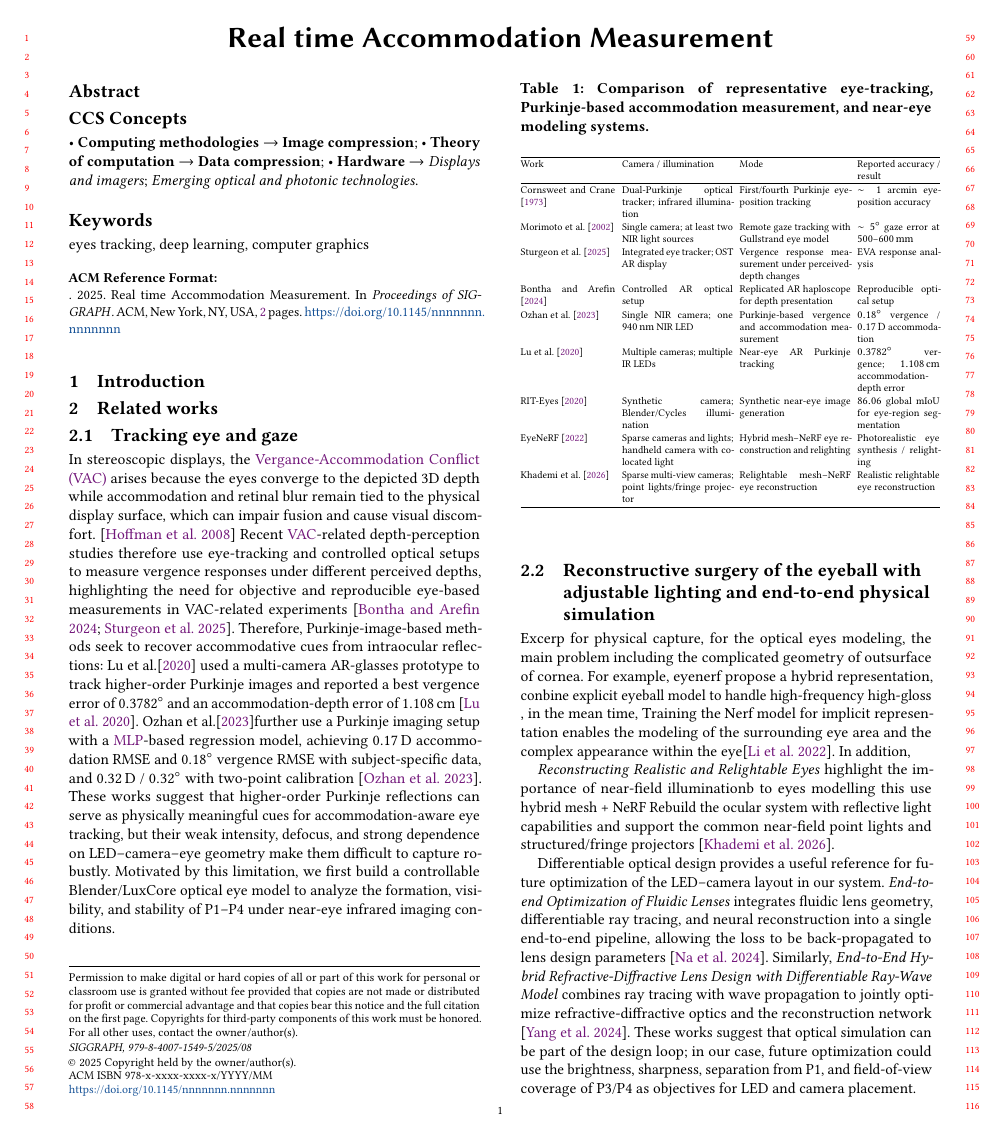
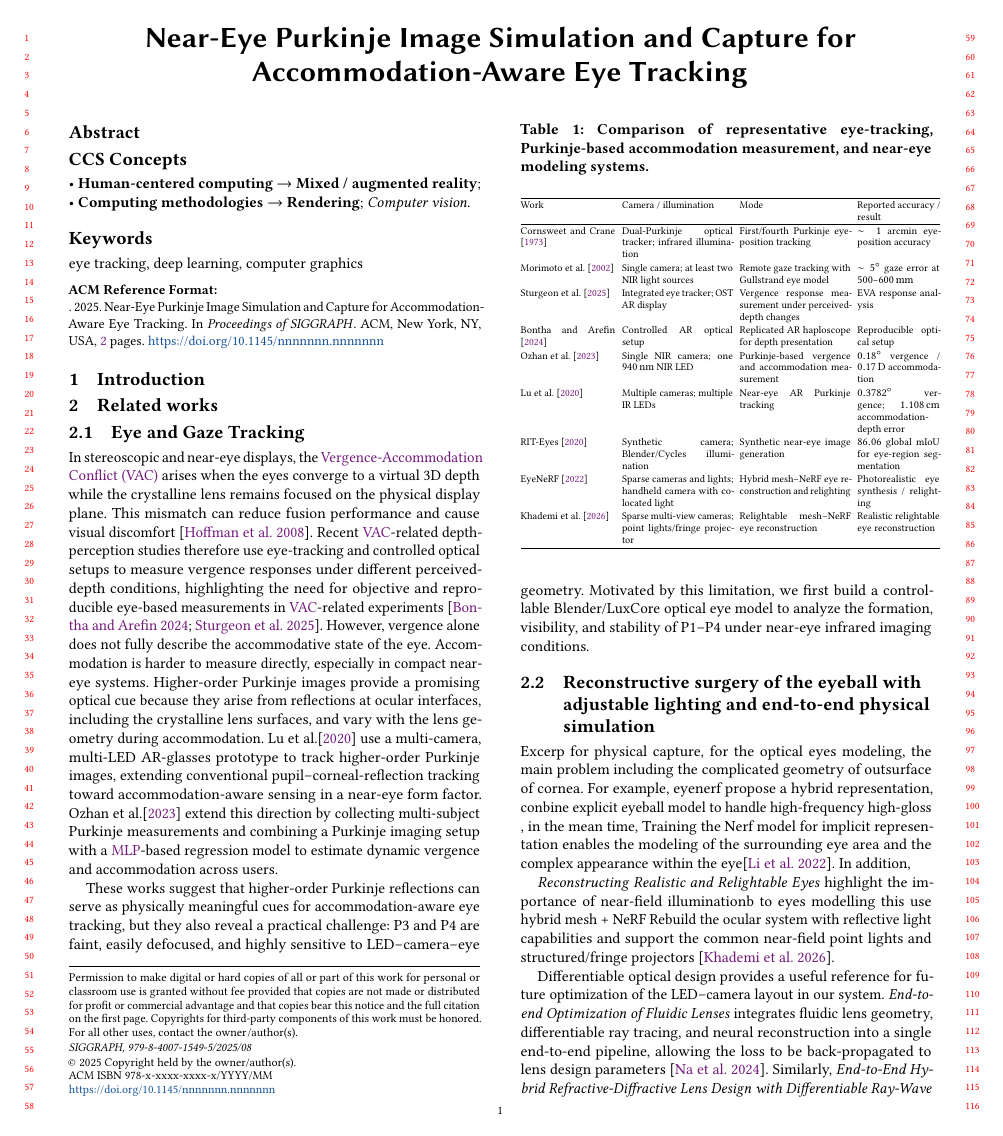
Before and after one commit to pc-wudi/gaze_tracking_and-_model, a LaTeX paper (manuscript.tex): page 1 of 2. The pictures show the PDF file manuscript.pdf that the author committed with the source.

Commit message:
correct section 1

```diff
--- a/manuscript.tex
+++ b/manuscript.tex
@@ -86,7 +86,7 @@
 
 \begin{document}
 
-\title{Real time Accommodation Measurement}
+\title{Near-Eye Purkinje Image Simulation and Capture for Accommodation-Aware Eye Tracking}
 
 % \author{Zicong Peng}
 % \affiliation{%
@@ -136,12 +136,11 @@
  </ccs2012>
 \end{CCSXML}
 
-\ccsdesc[500]{Computing methodologies~Image compression}
-\ccsdesc[500]{Theory of computation~Data compression}
-\ccsdesc[300]{Hardware~Displays and imagers}
-\ccsdesc[300]{Hardware~Emerging optical and photonic technologies}
+\ccsdesc[500]{Human-centered computing~Mixed / augmented reality}
+\ccsdesc[500]{Computing methodologies~Rendering}
+\ccsdesc[300]{Computing methodologies~Computer vision}
 
-\keywords{eyes tracking, deep learning, computer graphics}
+\keywords{eye tracking, deep learning, computer graphics}
 % eample teaser
 % \begin{teaserfigure}
 %   \includegraphics[width=\textwidth]{figures/teaser.png}
@@ -172,19 +171,16 @@
 
 % To address these challenges, this paper proposes a novel framework utilizing Blender to construct a 3D anatomical eye model that supports complex refractive optical paths. By harnessing a rigorous optical rendering engine, this approach enables direct noise isolation and the precise extraction of high-dimensional deep features, including higher-order Purkinje reflections. Ultimately, this framework provides essential physical data priors for the design of next-generation, noise-robust perception networks and AR hardware systems.
 
-\subsection{Tracking eye and gaze}
-In stereoscopic displays, the \VAC arises because the eyes converge to the depicted 3D depth
-while accommodation and retinal blur remain tied to the physical display surface,
-which can impair fusion and cause visual discomfort. \cite{VAC}
-Recent \gls{VAC}-related depth-perception studies therefore use eye-tracking and controlled optical setups to measure vergence responses under different perceived depths,
-highlighting the need for objective and reproducible eye-based measurements
-in VAC-related experiments \cite{AR_Vergence_Depth_OST,AR_Haploscope_Replication}.
-Therefore, Purkinje-image-based methods seek to recover accommodative cues from intraocular
-reflections: Lu et al.\shortcite{Improved_vergence_and_accommodation} used a multi-camera AR-glasses prototype to track higher-order Purkinje
-images and reported a best vergence error of \(0.3782^\circ\) and an accommodation-depth error of
-\(1.108\,\mathrm{cm}\) \cite{Improved_vergence_and_accommodation}. Ozhan et al.\shortcite{Dynamic_accommodation_Purkinje}further use a Purkinje imaging setup with a
-\gls{MLP}-based regression model, achieving \(0.17\,\mathrm{D}\) accommodation RMSE and \(0.18^\circ\)
-vergence RMSE with subject-specific data, and \(0.32\,\mathrm{D}\) / \(0.32^\circ\) with two-point calibration \cite{Dynamic_accommodation_Purkinje}.
-These works suggest that higher-order Purkinje reflections can serve as physically meaningful cues for accommodation-aware eye tracking,
-but their weak intensity, defocus, and strong dependence on LED--camera--eye geometry make them difficult to capture robustly. Motivated by this limitation,
-we first build a controllable Blender/LuxCore optical eye model to analyze the formation, visibility, and stability of P1--P4 under near-eye infrared imaging conditions.
+\subsection{Eye and Gaze Tracking}
+In stereoscopic and near-eye displays, the \VAC arises when the eyes converge to a virtual
+3D depth while the crystalline lens remains focused on the physical display plane.
+This mismatch can reduce fusion performance and cause visual discomfort \cite{VAC}.
+Recent \gls{VAC}-related depth-perception studies therefore use eye-tracking and
+controlled optical setups to measure vergence responses under different
+perceived-depth conditions, highlighting the need for objective and reproducible
+eye-based measurements in \gls{VAC}-related experiments \cite{AR_Vergence_Depth_OST,AR_Haploscope_Replication}.
+However, vergence alone does not fully describe the accommodative state of the eye.
+Accommodation is harder to measure directly, especially in compact near-eye systems.
+Higher-order Purkinje images provide a promising optical cue because they arise from
+reflections at ocular interfaces, including the crystalline lens surfaces, and vary
+with the lens geometry during accommodation. Lu et al.\shortcite{Improved_vergence_and_accommodation}
@@ -191,3 +190,14 @@ we first build a controllable Blender/LuxCore optical eye model to analyze the f
+extend this direction by collecting multi-subject Purkinje measurements and combining a
+Purkinje imaging setup with a \gls{MLP}-based regression model to estimate dynamic vergence
+and accommodation across users.
+
+These works suggest that higher-order Purkinje reflections can serve as physically meaningful
+cues for accommodation-aware eye tracking, but they also reveal a practical challenge:
+P3 and P4 are faint, easily defocused, and highly sensitive to LED--camera--eye geometry.
+Motivated by this limitation, we first build a controllable Blender/LuxCore optical eye
+model to analyze the formation, visibility, and stability of P1--P4 under near-eye infrared
+ imaging conditions.
+
 
 \begin{table}[t]
 \centering
```
Also changed, not shown: manuscript.pdf, manuscript.tex (5 more changed lines).
